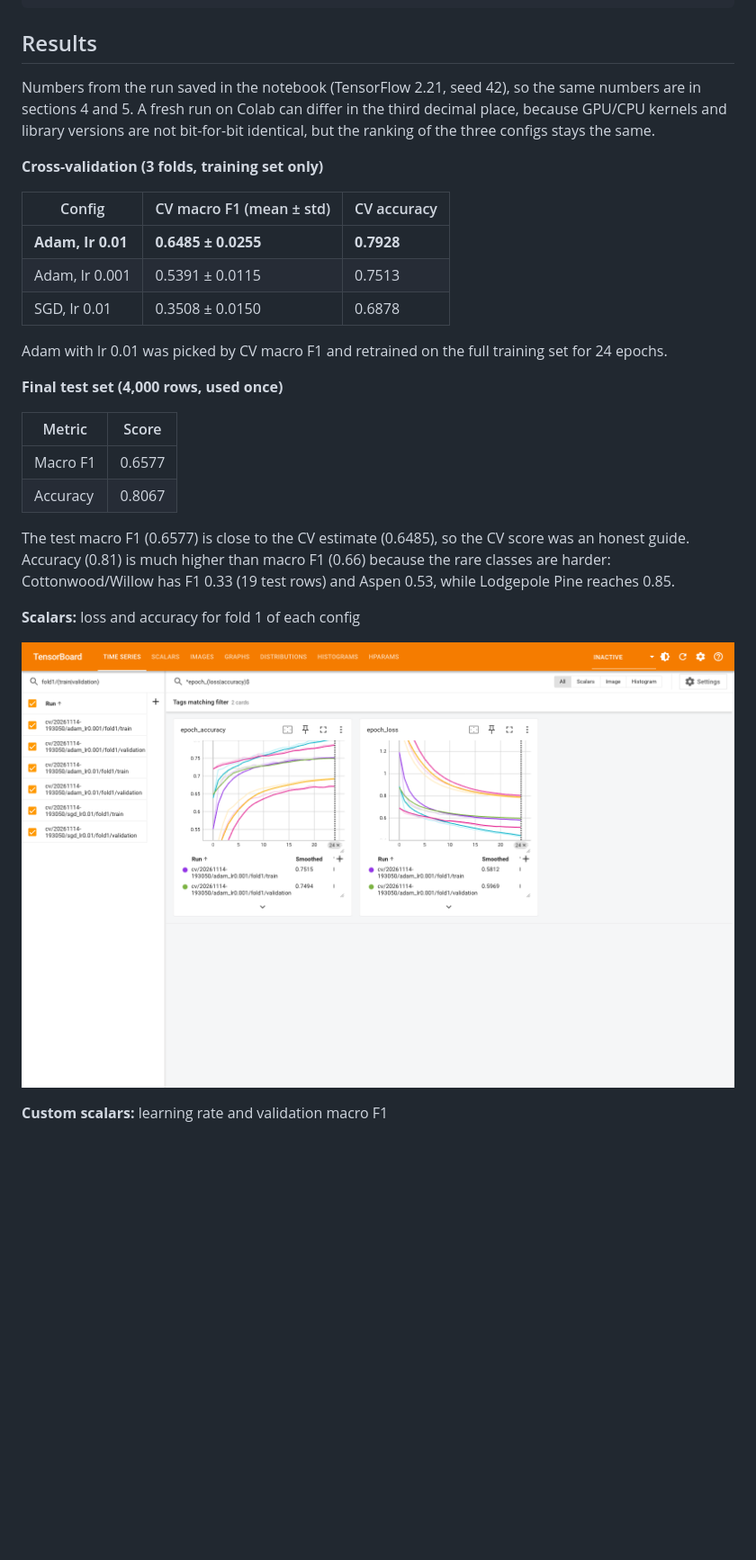
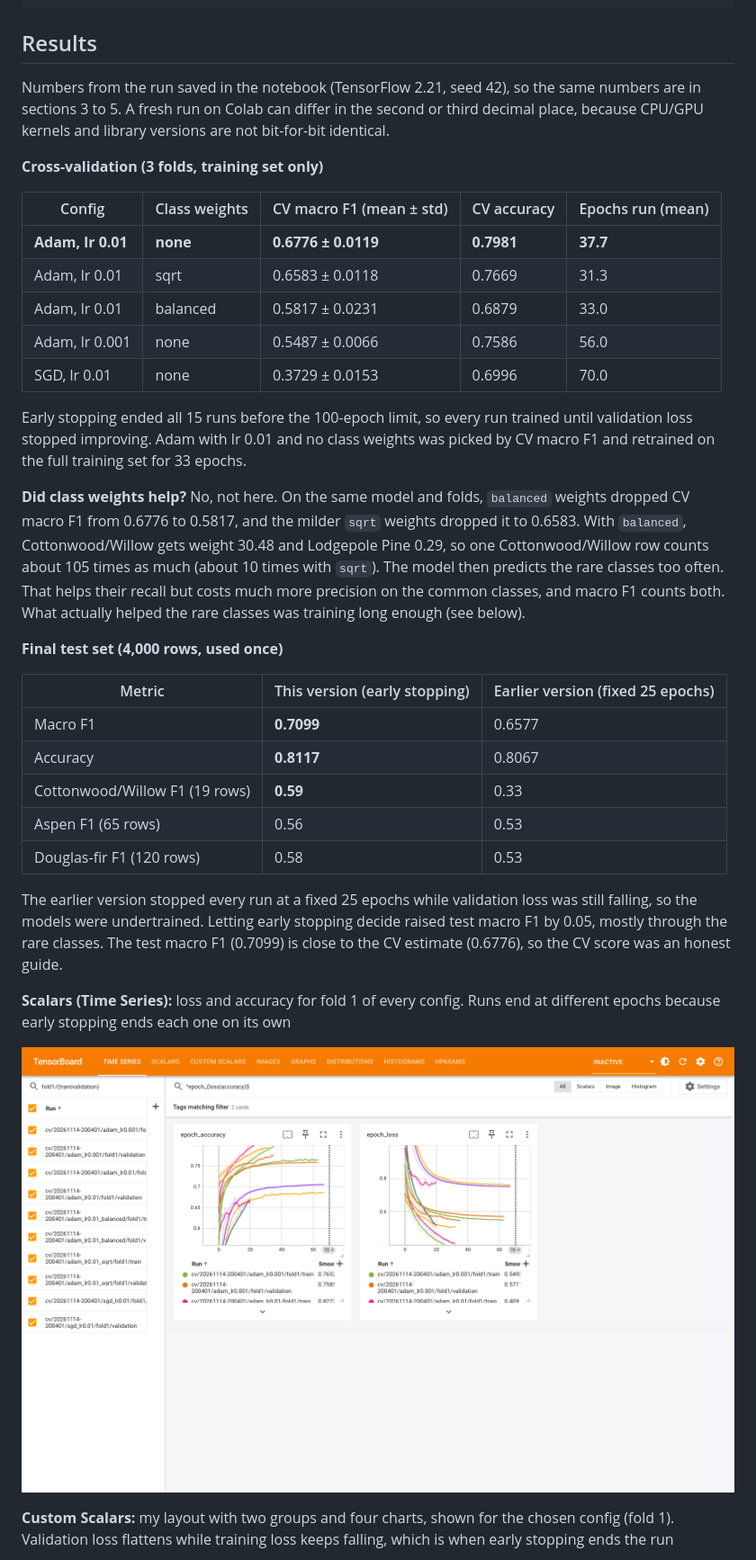
Before and after one commit to karunprem45/ml_tensorflow_lab4, a Markdown page: README.md, the part around one of its changes. Shown at 90% size. GitHub-like rendering; pictures changed too: screenshots/scalars.png; blank space fills up the shorter version.

```diff
--- a/README.md
+++ b/README.md
@@ -56,30 +57,41 @@ pytest -v tests/
 
 ## Results
 
-Numbers from the run saved in the notebook (TensorFlow 2.21, seed 42), so the same numbers are in sections 4 and 5. A fresh run on Colab can differ in the third decimal place, because GPU/CPU kernels and library versions are not bit-for-bit identical, but the ranking of the three configs stays the same.
+Numbers from the run saved in the notebook (TensorFlow 2.21, seed 42), so the same numbers are in sections 3 to 5. A fresh run on Colab can differ in the second or third decimal place, because CPU/GPU kernels and library versions are not bit-for-bit identical.
 
 **Cross-validation (3 folds, training set only)**
 
-| Config | CV macro F1 (mean ± std) | CV accuracy |
-|---|---|---|
-| **Adam, lr 0.01** | **0.6485 ± 0.0255** | **0.7928** |
-| Adam, lr 0.001 | 0.5391 ± 0.0115 | 0.7513 |
-| SGD, lr 0.01 | 0.3508 ± 0.0150 | 0.6878 |
+| Config | Class weights | CV macro F1 (mean ± std) | CV accuracy | Epochs run (mean) |
+|---|---|---|---|---|
+| **Adam, lr 0.01** | **none** | **0.6776 ± 0.0119** | **0.7981** | **37.7** |
+| Adam, lr 0.01 | sqrt | 0.6583 ± 0.0118 | 0.7669 | 31.3 |
+| Adam, lr 0.01 | balanced | 0.5817 ± 0.0231 | 0.6879 | 33.0 |
+| Adam, lr 0.001 | none | 0.5487 ± 0.0066 | 0.7586 | 56.0 |
+| SGD, lr 0.01 | none | 0.3729 ± 0.0153 | 0.6996 | 70.0 |
 
-Adam with lr 0.01 was picked by CV macro F1 and retrained on the full training set for 24 epochs.
+Early stopping ended all 15 runs before the 100-epoch limit, so every run trained until validation loss stopped improving.
+Adam with lr 0.01 and no class weights was picked by CV macro F1 and retrained on the full training set for 33 epochs.
+
+**Did class weights help?** No, not here. On the same model and folds, `balanced` weights dropped CV macro F1 from 0.6776 to 0.5817, and the milder `sqrt` weights dropped it to 0.6583.
+With `balanced`, Cottonwood/Willow gets weight 30.48 and Lodgepole Pine 0.29, so one Cottonwood/Willow row counts about 105 times as much (about 10 times with `sqrt`). The model then predicts the rare classes too often. That helps their recall but costs much more precision on the common classes, and macro F1 counts both.
+What actually helped the rare classes was training long enough (see below).
 
 **Final test set (4,000 rows, used once)**
 
-| Metric | Score |
-|---|---|
-| Macro F1 | 0.6577 |
-| Accuracy | 0.8067 |
+| Metric | This version (early stopping) | Earlier version (fixed 25 epochs) |
+|---|---|---|
+| Macro F1 | **0.7099** | 0.6577 |
+| Accuracy | **0.8117** | 0.8067 |
+| Cottonwood/Willow F1 (19 rows) | **0.59** | 0.33 |
+| Aspen F1 (65 rows) | 0.56 | 0.53 |
+| Douglas-fir F1 (120 rows) | 0.58 | 0.53 |
 
-The test macro F1 (0.6577) is close to the CV estimate (0.6485), so the CV score was an honest guide. Accuracy (0.81) is much higher than macro F1 (0.66) because the rare classes are harder: Cottonwood/Willow has F1 0.33 (19 test rows) and Aspen 0.53, while Lodgepole Pine reaches 0.85.
+The earlier version stopped every run at a fixed 25 epochs while validation loss was still falling, so the models were undertrained. Letting early stopping decide raised test macro F1 by 0.05, mostly through the rare classes.
+The test macro F1 (0.7099) is close to the CV estimate (0.6776), so the CV score was an honest guide.
 
-**Scalars:** loss and accuracy for fold 1 of each config
+**Scalars (Time Series):** loss and accuracy for fold 1 of every config. Runs end at different epochs because early stopping ends each one on its own
 
 ![Scalars](screenshots/scalars.png)
 
-**Custom scalars:** learning rate and validation macro F1
+**Custom Scalars:** my layout with two groups and four charts, shown for the chosen config (fold 1). Validation loss flattens while training loss keeps falling, which is when early stopping ends the run
 
```
Also changed, not shown: other parts of README.md (+18 -16 lines), screenshots/confusion_matrix.png, screenshots/custom_scalars.png, screenshots/debugger.png, screenshots/histograms.png, screenshots/hparams.png, 4 other files.
